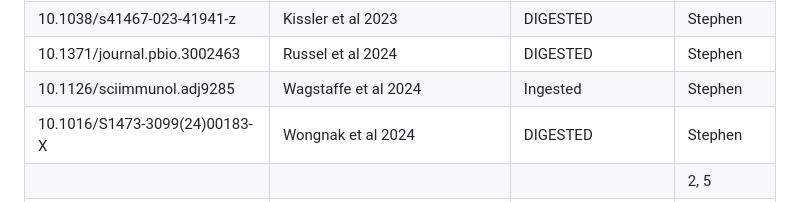
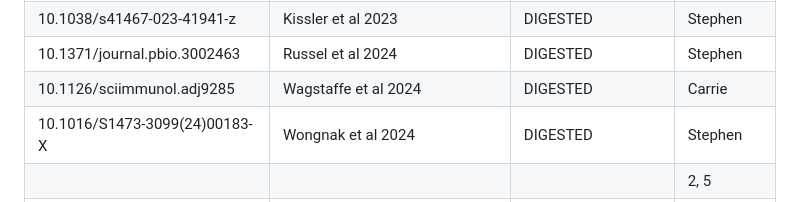
Before and after one commit to OpenPKCommons/OPKC, a Markdown page: data/main_lit_list.md, the part around the change. Rendered like a GitHub page.

Commit message:
Updated status of Wagstaffe2024 in the main_lit_list.md file

```diff
--- a/data/main_lit_list.md
+++ b/data/main_lit_list.md
@@ -3,7 +3,7 @@
 | 10.1038/s41564-022-01105-z | Ke et al 2022 Daily | DIGESTED | Stephen |
 | 10.1038/s41467-023-41941-z | Kissler et al 2023 | DIGESTED | Stephen |
 | 10.1371/journal.pbio.3002463 | Russel et al 2024 | DIGESTED | Stephen |
-| 10.1126/sciimmunol.adj9285 | Wagstaffe et al 2024 | Ingested | Stephen |
+| 10.1126/sciimmunol.adj9285 | Wagstaffe et al 2024 | DIGESTED | Carrie |
 | 10.1016/S1473-3099(24)00183-X| Wongnak et al 2024 | DIGESTED | Stephen |
 | | | | 2, 5 |
 | 10.1101/2025.07.02.662782 | Alahakoon et al 2025 | Scanned: DE | Ellen |
```
